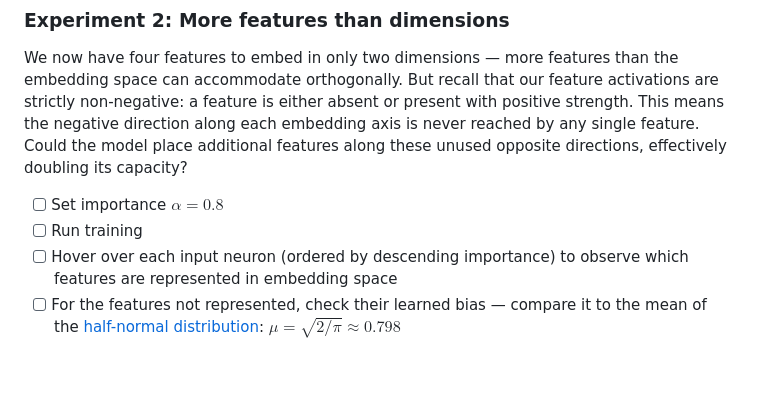
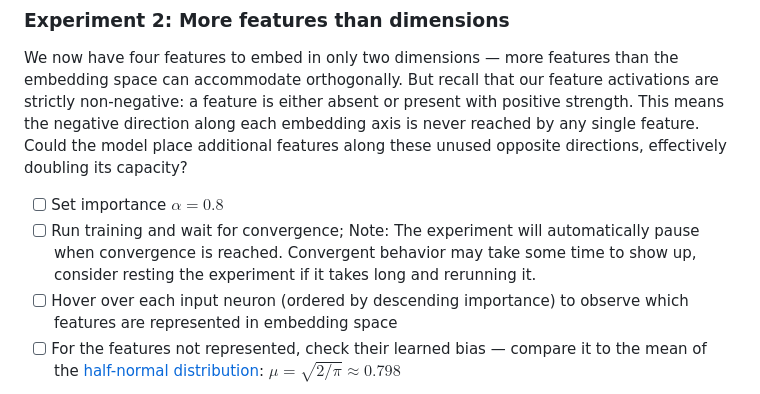
Before and after one commit to muelphil/superposition-explainer, a Markdown page: blog_entry_draft/4_experiments.md, the part around the change. GitHub-like rendering; blank space fills up the shorter version.

```diff
--- a/blog_entry_draft/4_experiments.md
+++ b/blog_entry_draft/4_experiments.md
@@ -18,7 +18,7 @@ We begin with the simplest case: two features embedded in two dimensions. Since
 We now have four features to embed in only two dimensions — more features than the embedding space can accommodate orthogonally. But recall that our feature activations are strictly non-negative: a feature is either absent or present with positive strength. This means the negative direction along each embedding axis is never reached by any single feature. Could the model place additional features along these unused opposite directions, effectively doubling its capacity?
 
 - [ ] Set importance $\alpha = 0.8$
-- [ ] Run training
+- [ ] Run training and wait for convergence; Note: The experiment will automatically pause when convergence is reached. Convergent behavior may take some time to show up, consider resting the experiment if it takes long and rerunning it.
 - [ ] Hover over each input neuron (ordered by descending importance) to observe which features are represented in embedding space
 - [ ] For the features not represented, check their learned bias — compare it to the mean of the [half-normal distribution](https://en.wikipedia.org/wiki/Half-normal_distribution): $\mu = \sqrt{2/\pi} \approx 0.798$
 
```
Also changed, not shown: blog_entry_draft/PLAN.md (+0 -1 lines), blog_entry_draft/REVIEW.md (+0 -2 lines).
